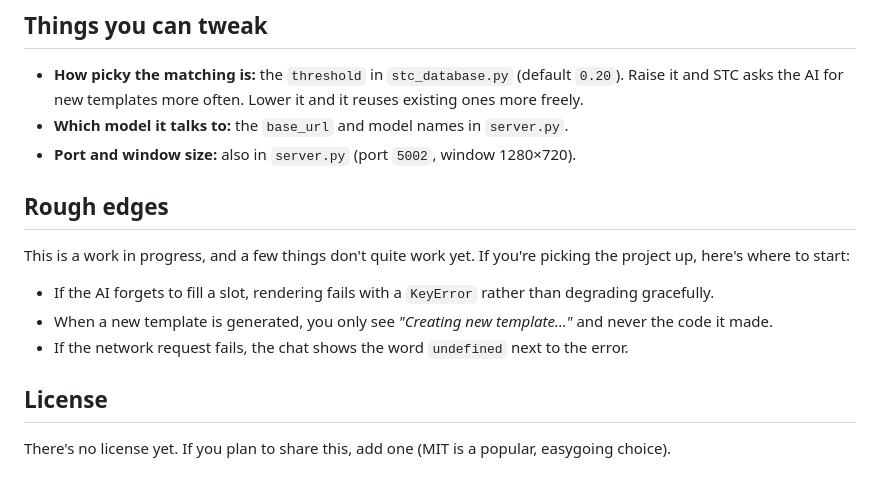
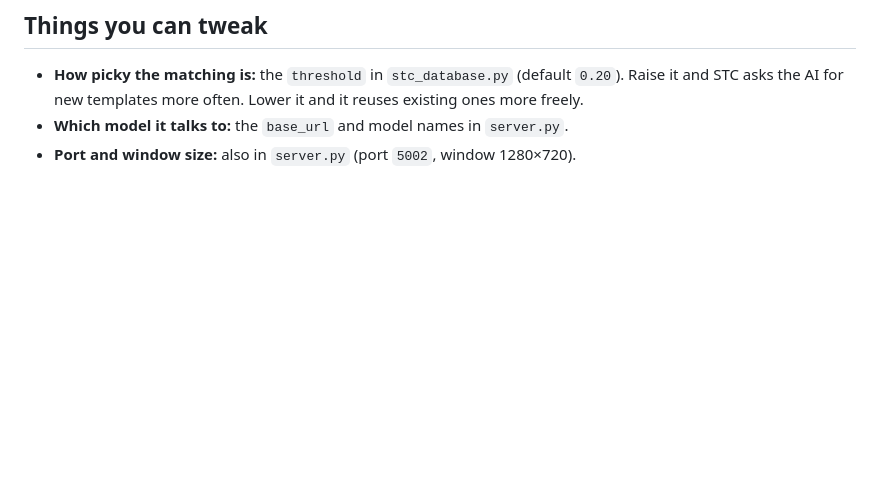
Before and after one commit to BurlingtonEmperor/Standard-Template-Constructs, a Markdown page: README.md, the part around the change. GitHub-like rendering; blank space fills up the shorter version.

```diff
--- a/README.md
+++ b/README.md
@@ -85,15 +85,3 @@ One gotcha: templates are filled in with Python's `str.format`, so any real curl
 - **How picky the matching is:** the `threshold` in `stc_database.py` (default `0.20`). Raise it and STC asks the AI for new templates more often. Lower it and it reuses existing ones more freely.
 - **Which model it talks to:** the `base_url` and model names in `server.py`.
 - **Port and window size:** also in `server.py` (port `5002`, window 1280×720).
-
-## Rough edges
-
-This is a work in progress, and a few things don't quite work yet. If you're picking the project up, here's where to start:
-
-- If the AI forgets to fill a slot, rendering fails with a `KeyError` rather than degrading gracefully.
-- When a new template is generated, you only see *"Creating new template..."* and never the code it made.
-- If the network request fails, the chat shows the word `undefined` next to the error.
-
-## License
-
-There's no license yet. If you plan to share this, add one (MIT is a popular, easygoing choice).
```
